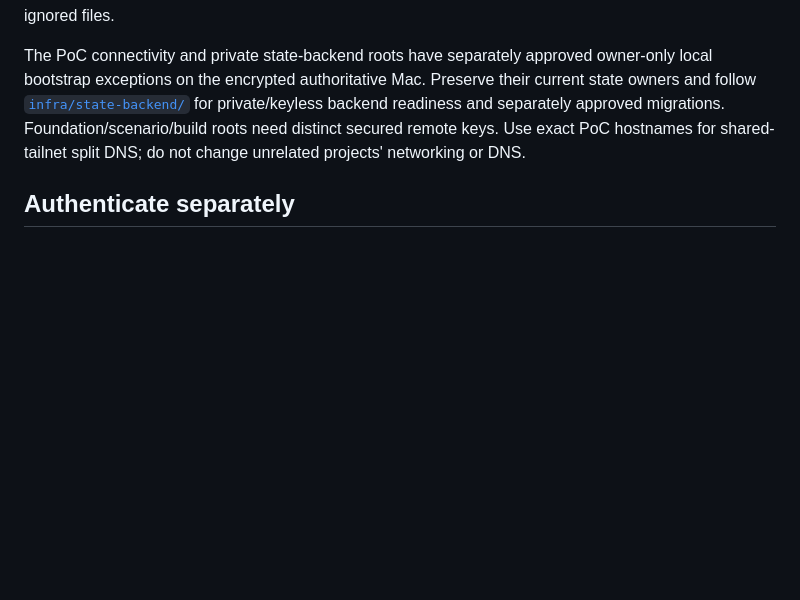
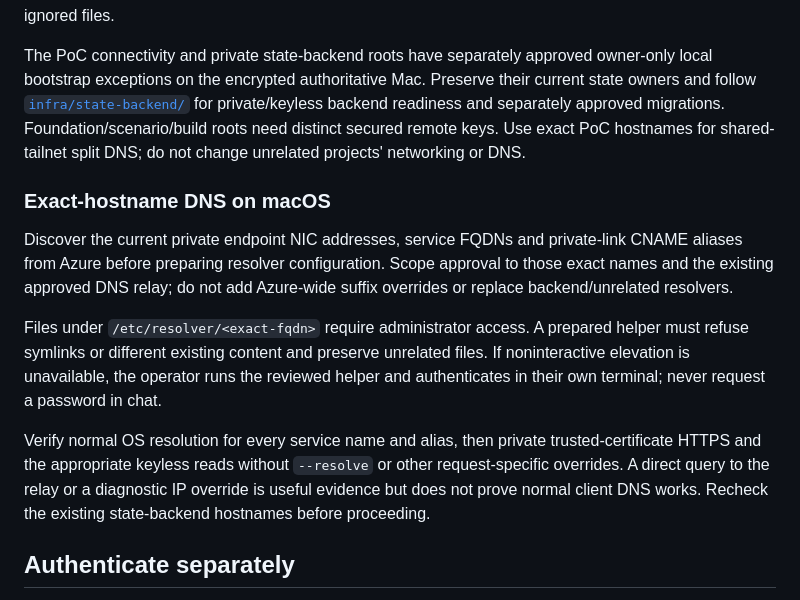
Before and after one commit to dcasati/poc-highly-regulated-iq, a Markdown page: docs/development.md, the part around the change. GitHub-like rendering; blank space fills up the shorter version.

```diff
--- a/docs/development.md
+++ b/docs/development.md
@@ -13,6 +13,24 @@ For App-driven Codespaces work, select the exact Codespace using `gh codespace l
 For local deployment, explicitly select the authoritative existing checkout and secured backend. Establish a new state owner only when the user intentionally starts a new deployment. Do not infer this from absent ignored files.
 
 The PoC connectivity and private state-backend roots have separately approved owner-only local bootstrap exceptions on the encrypted authoritative Mac. Preserve their current state owners and follow [`infra/state-backend/`](../infra/state-backend/README.md) for private/keyless backend readiness and separately approved migrations. Foundation/scenario/build roots need distinct secured remote keys. Use exact PoC hostnames for shared-tailnet split DNS; do not change unrelated projects' networking or DNS.
+
+### Exact-hostname DNS on macOS
+
+Discover the current private endpoint NIC addresses, service FQDNs and private-link
+CNAME aliases from Azure before preparing resolver configuration. Scope approval
+to those exact names and the existing approved DNS relay; do not add Azure-wide
+suffix overrides or replace backend/unrelated resolvers.
+
+Files under `/etc/resolver/<exact-fqdn>` require administrator access. A prepared
+helper must refuse symlinks or different existing content and preserve unrelated
+files. If noninteractive elevation is unavailable, the operator runs the reviewed
+helper and authenticates in their own terminal; never request a password in chat.
+
+Verify normal OS resolution for every service name and alias, then private
+trusted-certificate HTTPS and the appropriate keyless reads without `--resolve`
+or other request-specific overrides. A direct query to the relay or a diagnostic
+IP override is useful evidence but does not prove normal client DNS works.
+Recheck the existing state-backend hostnames before proceeding.
 
 ## Authenticate separately
 
```
Also changed, not shown: infra/foundation/README.md (+9 -2 lines), 1 other file.
